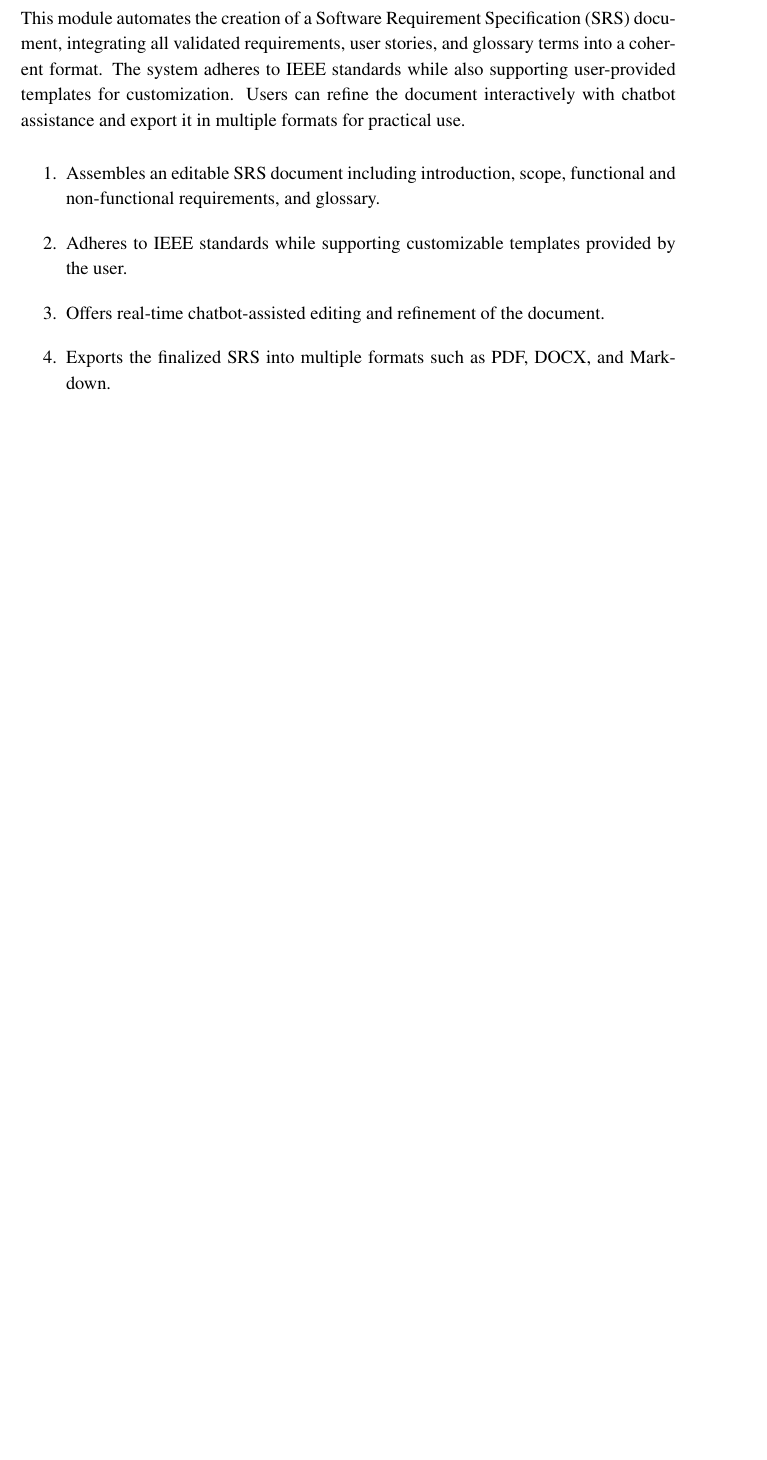
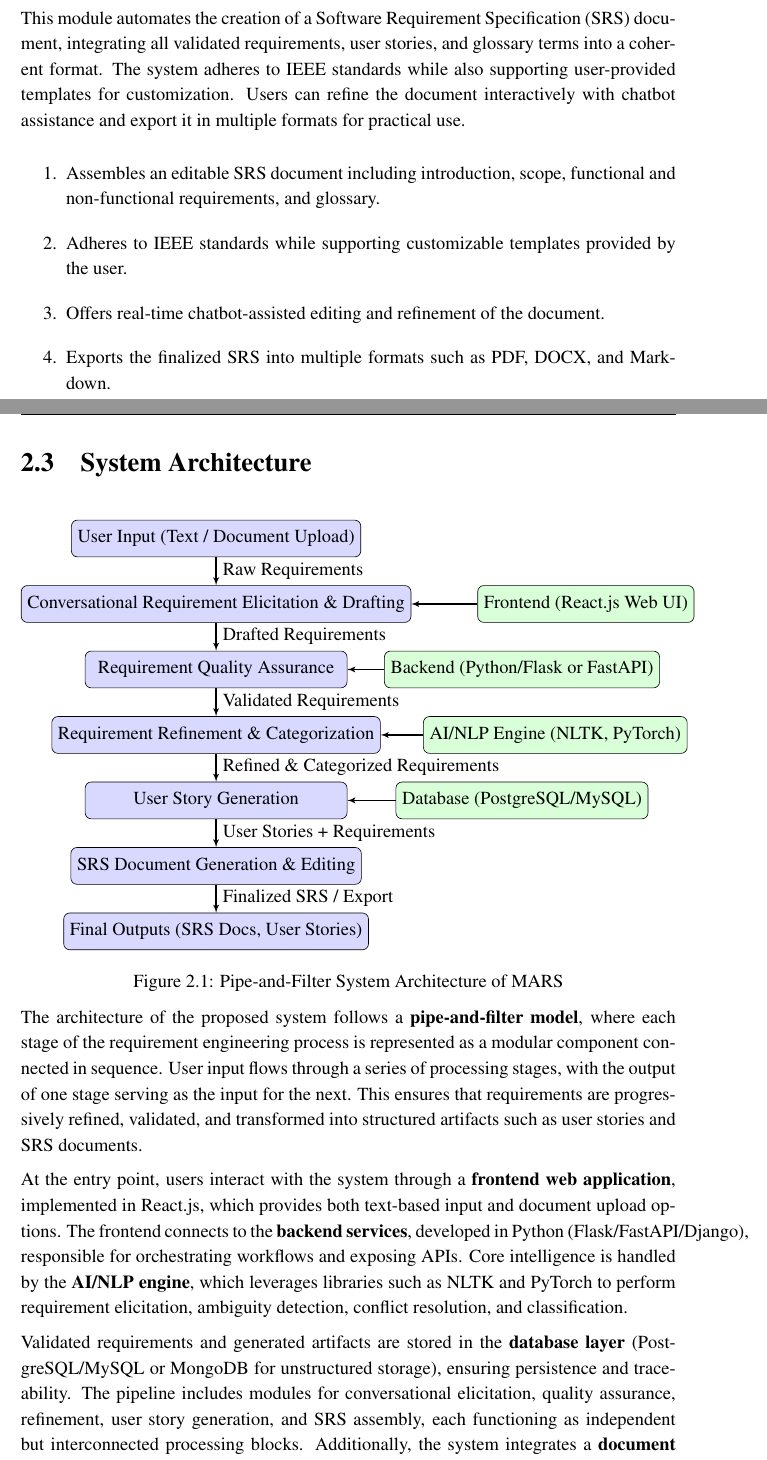
Before and after one commit to arrij46/MARS-MultiAgentRequirementEngineeringSystem, a LaTeX thesis (ProposalDocument/thesis.tex, which reads ProposalDocument/ThesisFigs/ArchitectureDiagram.tex, ProposalDocument/sections/chapter2.tex): part of page 11 of 15 before the commit and two parts of pages 11 and 12 of 15 after it, the two joined at a grey line, cut so that both start at the same text, the shorter picture padded with empty space. Compiled offline with pdfLaTeX.

Commit message:
Formatted proposed solution and added Architecture Section

```diff
--- /dev/null
+++ b/ProposalDocument/ThesisFigs/ArchitectureDiagram.tex
@@ -0,0 +1,42 @@
+\begin{figure}[h!]
+\centering
+\begin{tikzpicture}[node distance=1.5cm]
+
+% (Minimal fallback styles in case they're not in the preamble)
+\tikzstyle{block} = [rectangle, draw, fill=blue!15, text centered, rounded corners, minimum height=2em, minimum width=6cm]
+\tikzstyle{line} = [draw, thick, -latex']
+\tikzstyle{side} = [rectangle, draw, fill=green!15, text centered, rounded corners, minimum height=2em, minimum width=3cm]
+
+% Main pipeline
+\node [block] (input) {User Input (Text / Document Upload)};
+\node [block, below of=input] (elicitation) {Conversational Requirement Elicitation \& Drafting};
+\node [block, below of=elicitation] (quality) {Requirement Quality Assurance};
+\node [block, below of=quality] (refinement) {Requirement Refinement \& Categorization};
+\node [block, below of=refinement] (userstories) {User Story Generation};
+\node [block, below of=userstories] (srs) {SRS Document Generation \& Editing};
+\node [block, below of=srs] (output) {Final Outputs (SRS Docs, User Stories)};
+
+% Arrows (pipes) with labels
+\path [line] (input) -- node[midway,right]{Raw Requirements} (elicitation);
+\path [line] (elicitation) -- node[midway,right]{Drafted Requirements} (quality);
+\path [line] (quality) -- node[midway,right]{Validated Requirements} (refinement);
+\path [line] (refinement) -- node[midway,right]{Refined \& Categorized Requirements} (userstories);
+\path [line] (userstories) -- node[midway,right]{User Stories + Requirements} (srs);
+\path [line] (srs) -- node[midway,right]{Finalized SRS / Export} (output);
+
+% Side components (placed using explicit coordinates relative to pipeline nodes)
+\node [side] (frontend) at ($(elicitation.east)+(4cm,0)$) {Frontend (React.js Web UI)};
+\node [side] (backend)  at ($(quality.east)+(4cm,0)$)     {Backend (Python/Flask or FastAPI)};
+\node [side] (ai)       at ($(refinement.east)+(4cm,0)$)  {AI/NLP Engine (NLTK, PyTorch)};
+\node [side] (db)       at ($(userstories.east)+(4cm,0)$) {Database (PostgreSQL/MySQL)};
+
+% Connect side components
+\path [line] (frontend.west) -- (elicitation.east);
+\path [line] (backend.west)  -- (quality.east);
+\path [line] (ai.west)       -- (refinement.east);
+\path [line] (db.west)       -- (userstories.east);
+
+\end{tikzpicture}
+\caption{Pipe-and-Filter System Architecture of MARS}
+\label{fig:architecture}
+\end{figure}
--- a/ProposalDocument/sections/chapter2.tex
+++ b/ProposalDocument/sections/chapter2.tex
@@ -48,7 +48,15 @@ This module automates the creation of a Software Requirement Specification (SRS)
     \item Offers real-time chatbot-assisted editing and refinement of the document.
     \item Exports the finalized SRS into multiple formats such as PDF, DOCX, and Markdown.
 \end{enumerate}
+\section{System Architecture}
+\input{ThesisFigs/ArchitectureDiagram}
+The architecture of the proposed system follows a \textbf{pipe-and-filter model}, where each stage of the requirement engineering process is represented as a modular component connected in sequence. User input flows through a series of processing stages, with the output of one stage serving as the input for the next. This ensures that requirements are progressively refined, validated, and transformed into structured artifacts such as user stories and SRS documents.
 
+At the entry point, users interact with the system through a \textbf{frontend web application}, implemented in React.js, which provides both text-based input and document upload options. The frontend connects to the \textbf{backend services}, developed in Python (Flask/FastAPI/Django), responsible for orchestrating workflows and exposing APIs. Core intelligence is handled by the \textbf{AI/NLP engine}, which leverages libraries such as NLTK and PyTorch to perform requirement elicitation, ambiguity detection, conflict resolution, and classification.
+
+Validated requirements and generated artifacts are stored in the \textbf{database layer} (PostgreSQL/MySQL or MongoDB for unstructured storage), ensuring persistence and traceability. The pipeline includes modules for conversational elicitation, quality assurance, refinement, user story generation, and SRS assembly, each functioning as independent but interconnected processing blocks. Additionally, the system integrates a \textbf{document processing component}, using tools like \texttt{python-docx} and Pandoc, to support export into multiple formats such as PDF, DOCX, and Markdown.
+
+This modular architecture promotes scalability, maintainability, and flexibility. For example, improvements to the AI models or integration of new document templates can be performed without affecting the entire system. By adopting the pipe-and-filter design, the architecture ensures that requirements flow in a structured manner from raw input to finalized documentation while maintaining opportunities for human-in-the-loop interaction and feedback.
 \section{Tools and Technologies}
 
 \subsection*{Frontend (Web Application Interface)}
--- a/ProposalDocument/thesis.tex
+++ b/ProposalDocument/thesis.tex
@@ -7,6 +7,12 @@
 \usepackage{sectsty}
 \usepackage{tikz-uml}
 \usepackage{titlesec}
+\usepackage{tikz}
+\usetikzlibrary{shapes, arrows, positioning, calc}
+
+\tikzstyle{block} = [rectangle, draw, fill=blue!15, text centered, rounded corners, minimum height=2em, minimum width=6cm]
+\tikzstyle{line} = [draw, thick, -latex']
+\tikzstyle{side} = [rectangle, draw, fill=green!15, text centered, rounded corners, minimum height=2em, minimum width=3cm]
 
 % Information about the Thesis
 % -----------------------------------------------------------------------------
```
Also changed, not shown: ProposalDocument/sections/chapter1.tex (+24 -4 lines).
